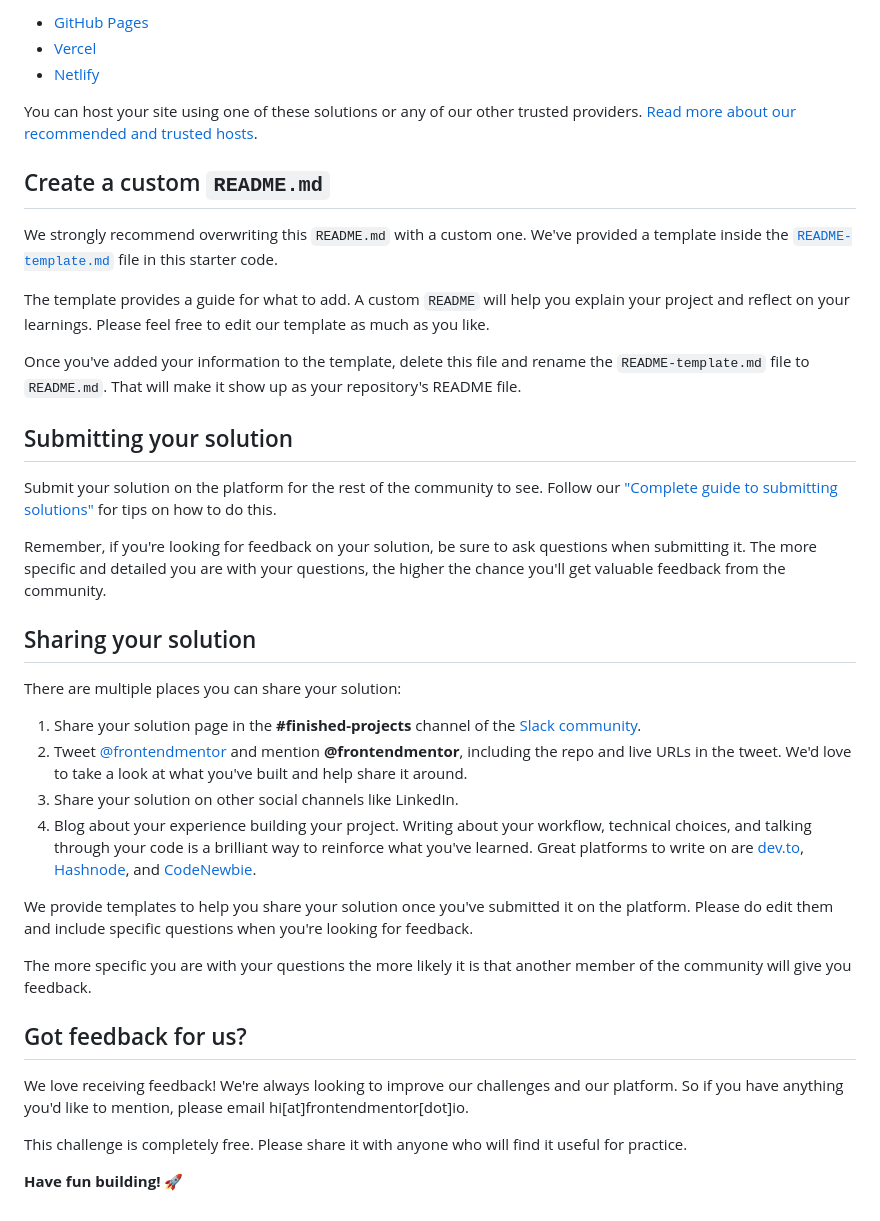
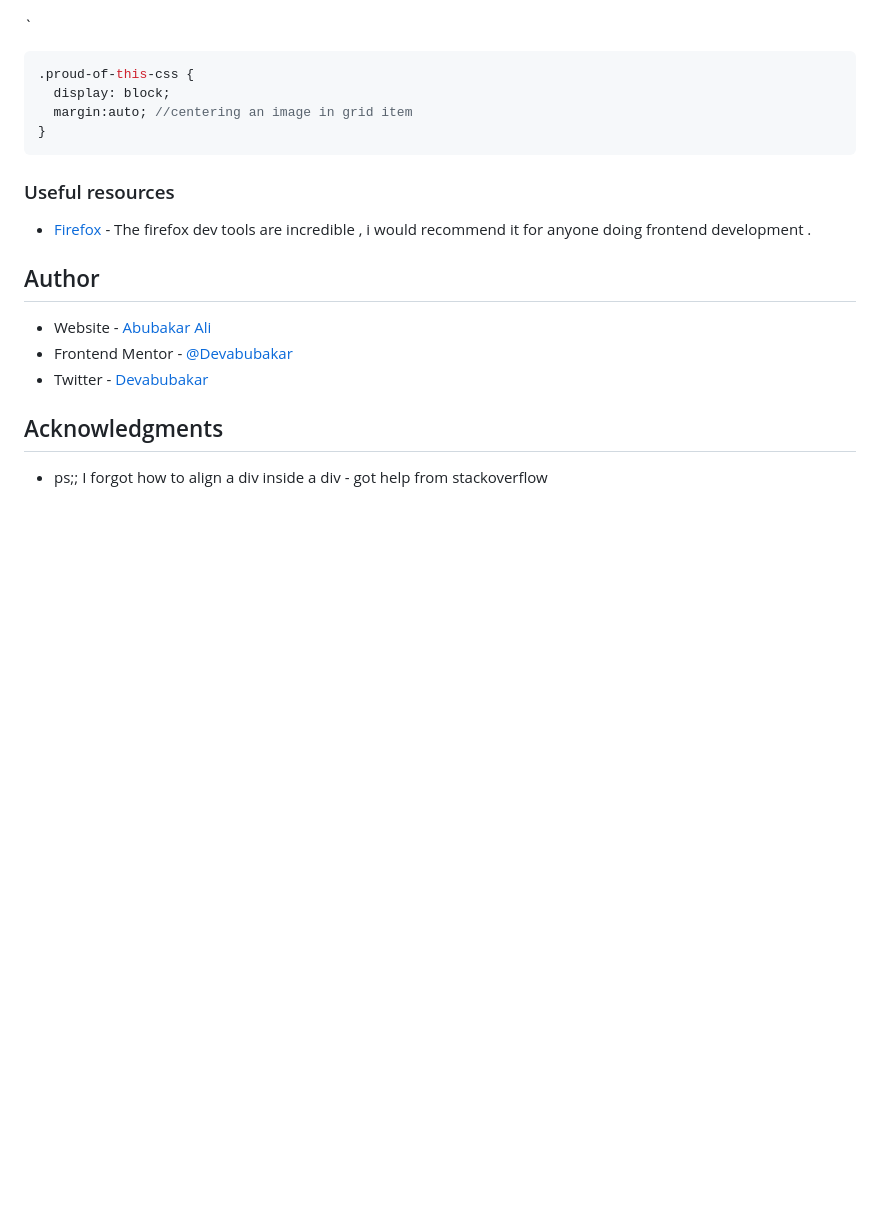
Before and after one commit to Devabubakar/frontend-mentor---order-summary-card-solution, a Markdown page: README.md, the part around one of its changes. Rendered like a GitHub page; blank space fills up the shorter version.

````diff
--- a/README.md
+++ b/README.md
@@ -51,41 +55,33 @@ As mentioned above, there are many ways to host your project for free. Our recom
 
-- [GitHub Pages](https://pages.github.com/)
-- [Vercel](https://vercel.com/)
-- [Netlify](https://www.netlify.com/)
 
-You can host your site using one of these solutions or any of our other trusted providers. [Read more about our recommended and trusted hosts](https://medium.com/frontend-mentor/frontend-mentor-trusted-hosting-providers-bf000dfebe).
 
-## Create a custom `README.md`
+`
+```css
+.proud-of-this-css {
+  display: block;
+  margin:auto; //centering an image in grid item
+}
+```
 
-We strongly recommend overwriting this `README.md` with a custom one. We've provided a template inside the [`README-template.md`](./README-template.md) file in this starter code.
 
-The template provides a guide for what to add. A custom `README` will help you explain your project and reflect on your learnings. Please feel free to edit our template as much as you like.
 
-Once you've added your information to the template, delete this file and rename the `README-template.md` file to `README.md`. That will make it show up as your repository's README file.
 
-## Submitting your solution
 
-Submit your solution on the platform for the rest of the community to see. Follow our ["Complete guide to submitting solutions"](https://medium.com/frontend-mentor/a-complete-guide-to-submitting-solutions-on-frontend-mentor-ac6384162248) for tips on how to do this.
+### Useful resources
 
-Remember, if you're looking for feedback on your solution, be sure to ask questions when submitting it. The more specific and detailed you are with your questions, the higher the chance you'll get valuable feedback from the community.
+- [Firefox](https://www.firefox.com) - The firefox dev tools are incredible , i would recommend it for anyone doing frontend development .
 
-## Sharing your solution
 
-There are multiple places you can share your solution:
 
-1. Share your solution page in the **#finished-projects** channel of the [Slack community](https://www.frontendmentor.io/slack).
-2. Tweet [@frontendmentor](https://twitter.com/frontendmentor) and mention **@frontendmentor**, including the repo and live URLs in the tweet. We'd love to take a look at what you've built and help share it around.
-3. Share your solution on other social channels like LinkedIn.
-4. Blog about your experience building your project. Writing about your workflow, technical choices, and talking through your code is a brilliant way to reinforce what you've learned. Great platforms to write on are [dev.to](https://dev.to/), [Hashnode](https://hashnode.com/), and [CodeNewbie](https://community.codenewbie.org/).
 
-We provide templates to help you share your solution once you've submitted it on the platform. Please do edit them and include specific questions when you're looking for feedback.
+## Author
 
-The more specific you are with your questions the more likely it is that another member of the community will give you feedback.
+- Website - [Abubakar Ali](https://www.github.com/Devabubakar)
+- Frontend Mentor - [@Devabubakar](https://www.frontendmentor.io/profile/Devabubakar)
+- Twitter - [Devabubakar](https://www.twitter.com/Devabubakar)
 
-## Got feedback for us?
 
-We love receiving feedback! We're always looking to improve our challenges and our platform. So if you have anything you'd like to mention, please email hi[at]frontendmentor[dot]io.
 
-This challenge is completely free. Please share it with anyone who will find it useful for practice.
+## Acknowledgments
 
-**Have fun building!** 🚀
+- ps;; I forgot how to align a div inside a div - got help from stackoverflow
````
Also changed, not shown: other parts of README.md (+33 -29 lines), design/screenshot.png (added), 3 other files.
